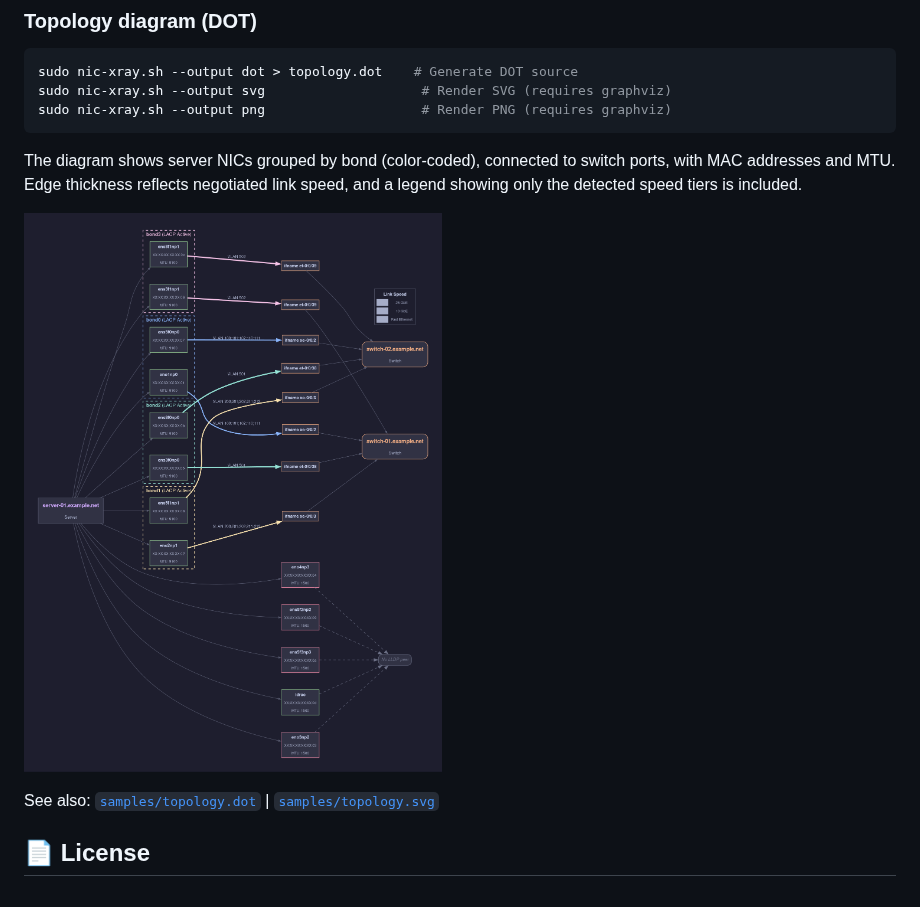
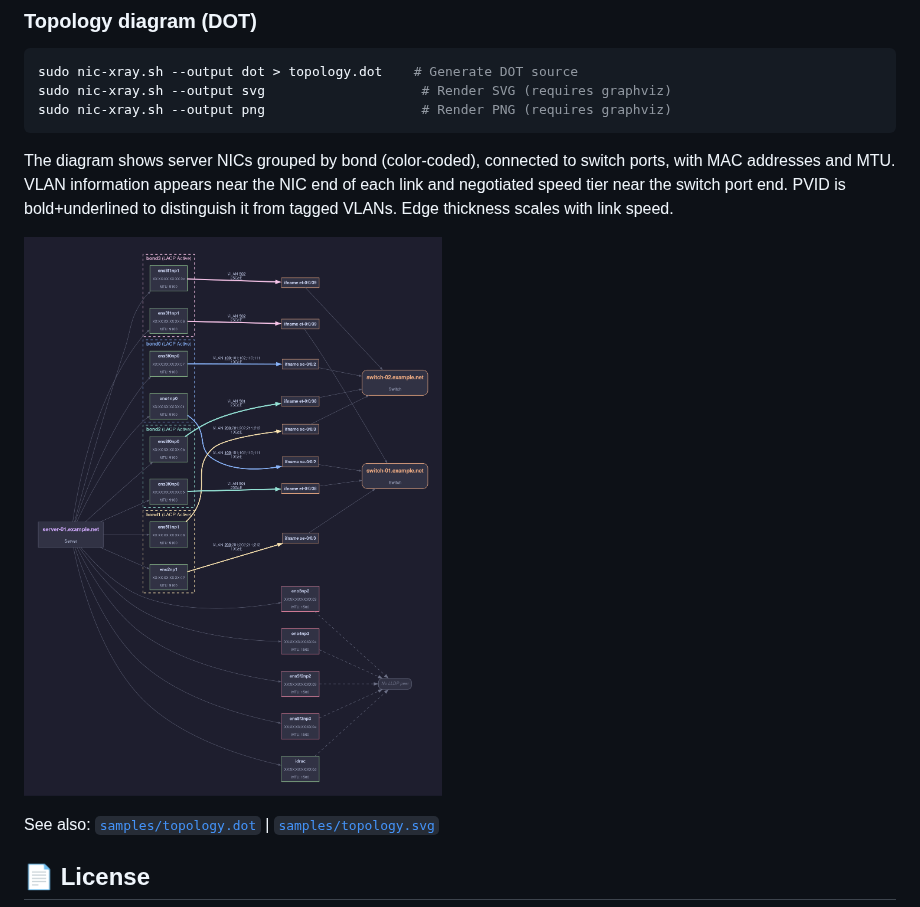
Before and after one commit to ciroiriarte/nic-xray, a Markdown page: README.md, the part around the change. Drawn GitHub-style; pictures changed too: samples/topology.png.

Commit message:
Rework DOT edge labels: centered VLAN+speed, PVID markup, remove legend
Replace head/tail labels with a single centered edge label showing VLAN
on top and speed tier below. PVID VLANs are bold+underlined to
distinguish them from tagged VLANs. Remove the Link Speed legend node
as the speed tier is now shown directly on each edge.

````diff
--- a/README.md
+++ b/README.md
@@ -234,7 +234,7 @@ sudo nic-xray.sh --output svg                    # Render SVG (requires graphviz
 sudo nic-xray.sh --output png                    # Render PNG (requires graphviz)
 ```
 
-The diagram shows server NICs grouped by bond (color-coded), connected to switch ports, with MAC addresses and MTU. Edge thickness reflects negotiated link speed, and a legend showing only the detected speed tiers is included.
+The diagram shows server NICs grouped by bond (color-coded), connected to switch ports, with MAC addresses and MTU. VLAN information appears near the NIC end of each link and negotiated speed tier near the switch port end. PVID is bold+underlined to distinguish it from tagged VLANs. Edge thickness scales with link speed.
 
 ![Topology diagram](samples/topology.png)
 
````
Also changed, not shown: 4 other files.
